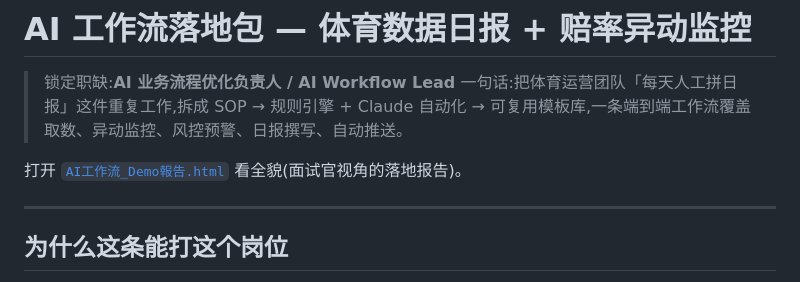
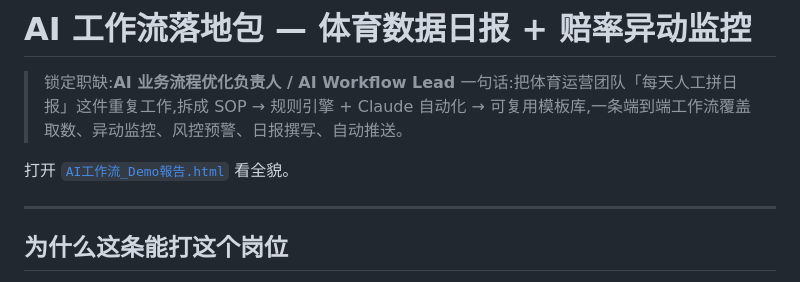
Before and after one commit to KeatingTsai/sports-ai-workflow, a Markdown page: README.md, the part around the change. Drawn GitHub-style.

Commit message:
Refine README content for clarity
Removed unnecessary text from the README regarding the demo report.

```diff
--- a/README.md
+++ b/README.md
@@ -3,7 +3,7 @@
 > 锁定职缺:**AI 业务流程优化负责人 / AI Workflow Lead**
 > 一句话:把体育运营团队「每天人工拼日报」这件重复工作,拆成 SOP → 规则引擎 + Claude 自动化 → 可复用模板库,一条端到端工作流覆盖取数、异动监控、风控预警、日报撰写、自动推送。
 
-打开 [`AI工作流_Demo報告.html`](AI工作流_Demo報告.html) 看全貌(面试官视角的落地报告)。
+打开 [`AI工作流_Demo報告.html`](AI工作流_Demo報告.html) 看全貌。
 
 ---
 
```
